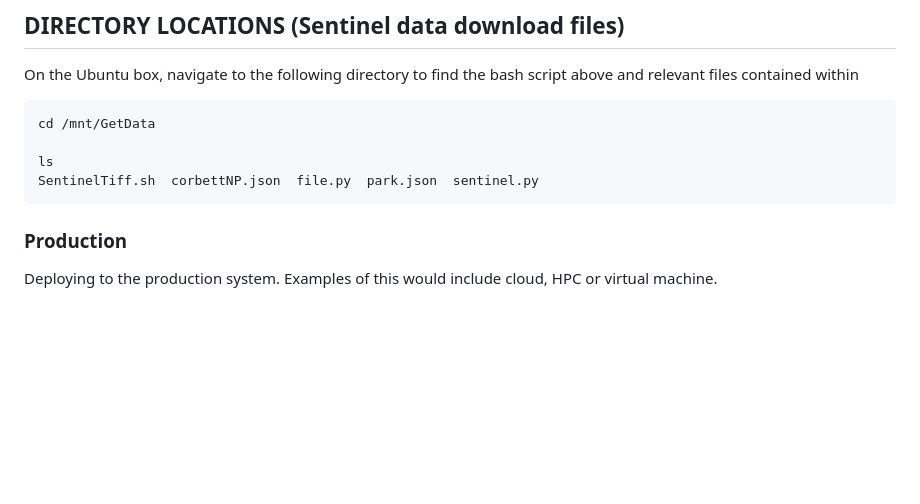
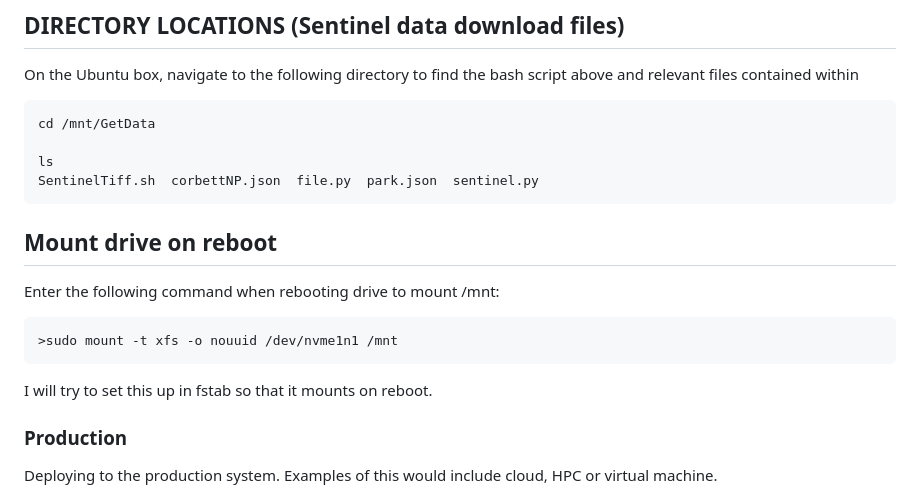
Before and after one commit to NewcastleRSE/water_hyacinth, a Markdown page: README.md, the part around the change. Rendered like a GitHub page; blank space fills up the shorter version.

````diff
--- a/README.md
+++ b/README.md
@@ -208,7 +208,12 @@ cd /mnt/GetData
 ls
 SentinelTiff.sh  corbettNP.json  file.py  park.json  sentinel.py
 ```
-
+## Mount drive on reboot
+Enter the following command when rebooting drive to mount /mnt:
+```
+>sudo mount -t xfs -o nouuid /dev/nvme1n1 /mnt
+```
+I will try to set this up in fstab so that it mounts on reboot.
 
 ### Production
 
````
